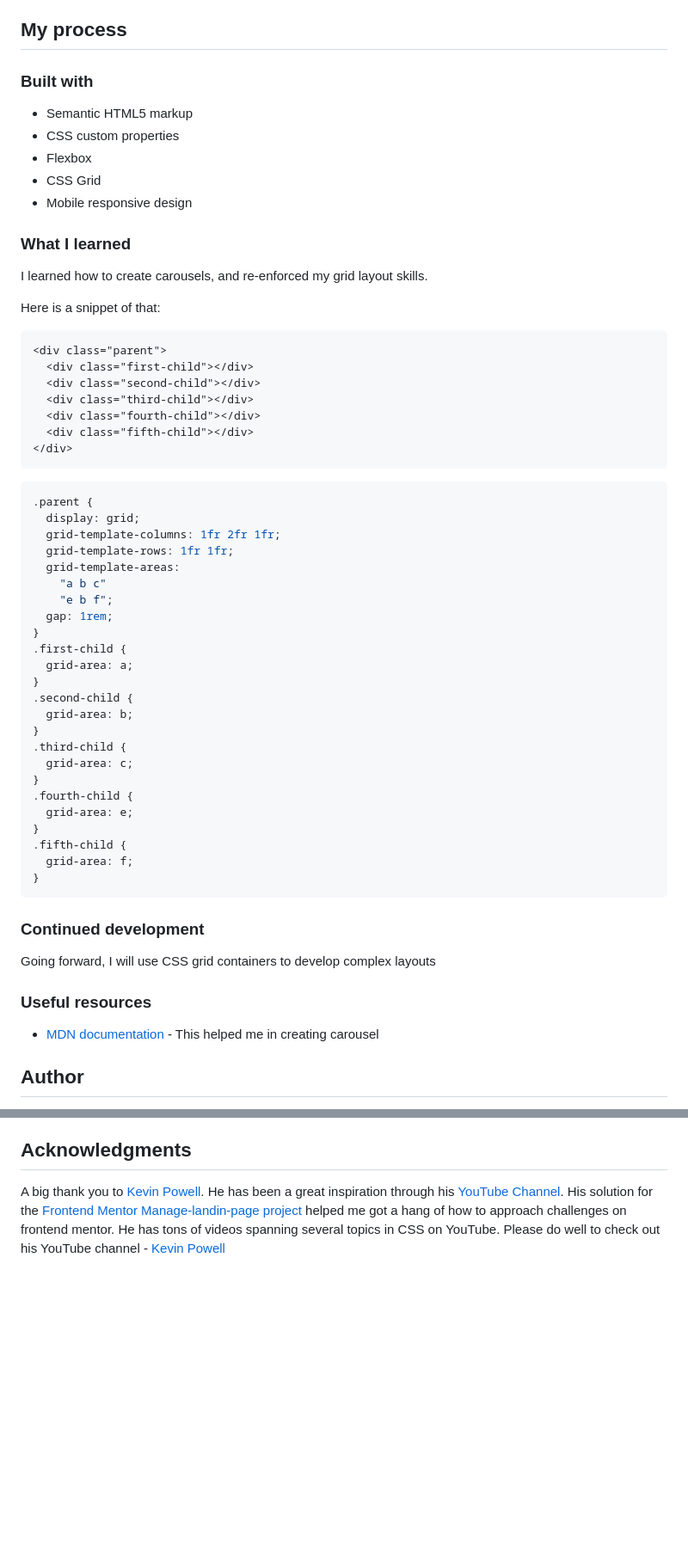
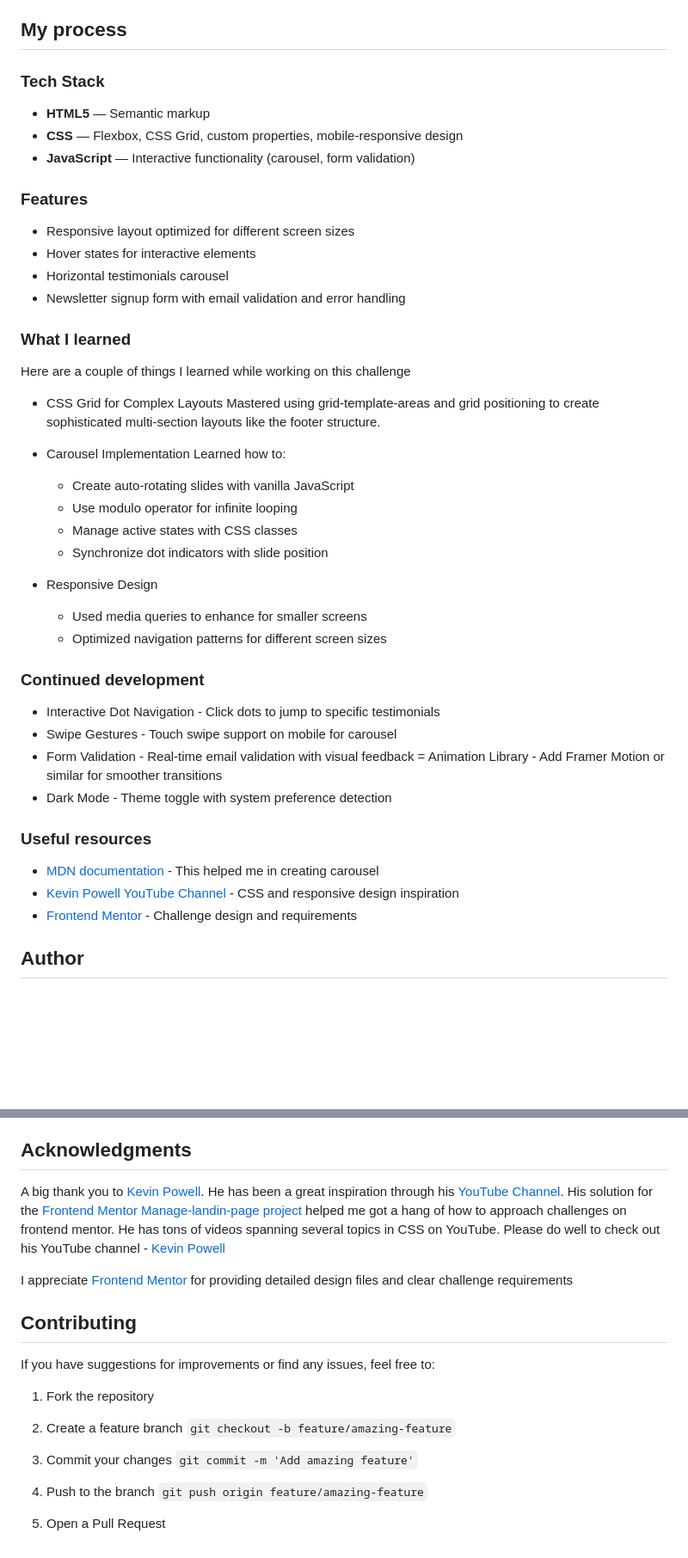
Before and after one commit to Caleb-Abuul/Frontend-mentor_manage-landing-page, a Markdown page: README.md, 2 parts joined by grey strips. Shown at 86% size. Rendered like a GitHub page; blank space fills up the shorter version.

````diff
--- a/README.md
+++ b/README.md
@@ -40,64 +42,49 @@ Users should be able to:
 
 ## My process
 
-### Built with
+### Tech Stack
 
-- Semantic HTML5 markup
-- CSS custom properties
-- Flexbox
-- CSS Grid
-- Mobile responsive design
+- **HTML5** — Semantic markup
+- **CSS** — Flexbox, CSS Grid, custom properties, mobile-responsive design
+- **JavaScript** — Interactive functionality (carousel, form validation)
+
+### Features
+
+- Responsive layout optimized for different screen sizes
+- Hover states for interactive elements
+- Horizontal testimonials carousel
+- Newsletter signup form with email validation and error handling
 
 ### What I learned
 
-I learned how to create carousels, and re-enforced my grid layout skills.
+Here are a couple of things I learned while working on this challenge
 
-Here is a snippet of that:
+- CSS Grid for Complex Layouts
+  Mastered using grid-template-areas and grid positioning to create sophisticated multi-section layouts like the footer structure.
 
-```html
-<div class="parent">
-  <div class="first-child"></div>
-  <div class="second-child"></div>
-  <div class="third-child"></div>
-  <div class="fourth-child"></div>
-  <div class="fifth-child"></div>
-</div>
-```
-
-```css
-.parent {
-  display: grid;
-  grid-template-columns: 1fr 2fr 1fr;
-  grid-template-rows: 1fr 1fr;
-  grid-template-areas:
-    "a b c"
-    "e b f";
-  gap: 1rem;
-}
-.first-child {
-  grid-area: a;
-}
-.second-child {
-  grid-area: b;
-}
-.third-child {
-  grid-area: c;
-}
-.fourth-child {
-  grid-area: e;
-}
-.fifth-child {
-  grid-area: f;
-}
-```
+- Carousel Implementation
+  Learned how to:
+  - Create auto-rotating slides with vanilla JavaScript
+  - Use modulo operator for infinite looping
+  - Manage active states with CSS classes
+  - Synchronize dot indicators with slide position
+- Responsive Design
+  - Used media queries to enhance for smaller screens
+  - Optimized navigation patterns for different screen sizes
 
 ### Continued development
 
-Going forward, I will use CSS grid containers to develop complex layouts
+- Interactive Dot Navigation - Click dots to jump to specific testimonials
+- Swipe Gestures - Touch swipe support on mobile for carousel
+- Form Validation - Real-time email validation with visual feedback
+  = Animation Library - Add Framer Motion or similar for smoother transitions
+- Dark Mode - Theme toggle with system preference detection
 
 ### Useful resources
 
 - [MDN documentation](https://developer.mozilla.org/en-US/docs/Web/CSS/Guides/Grid_layout) - This helped me in creating carousel
+- [Kevin Powell YouTube Channel](https://youtube.com/@KevinPowell?si=Yhw2-yrCyeetnmys) - CSS and responsive design inspiration
+- [Frontend Mentor](https://www.frontendmentor.io/) - Challenge design and requirements
 
 ## Author
 
@@ -109,3 +96,19 @@ Going forward, I will use CSS grid containers to develop complex layouts
 ## Acknowledgments
 
 A big thank you to [Kevin Powell](https://github.com/kevin-powell). He has been a great inspiration through his [YouTube Channel](https://youtube.com/@KevinPowell?si=Yhw2-yrCyeetnmys). His solution for the [Frontend Mentor Manage-landin-page project](https://youtu.be/h3bTwCqX4ns?si=P3J2UdvHI3udbL7u) helped me got a hang of how to approach challenges on frontend mentor. He has tons of videos spanning several topics in CSS on YouTube. Please do well to check out his YouTube channel - [Kevin Powell](https://youtube.com/@KevinPowell?si=Yhw2-yrCyeetnmys)
+
+I appreciate [Frontend Mentor](https://www.frontendmentor.io/) for providing detailed design files and clear challenge requirements
+
+## Contributing
+
+If you have suggestions for improvements or find any issues, feel free to:
+
+1. Fork the repository
+
+2. Create a feature branch `git checkout -b feature/amazing-feature`
+
+3. Commit your changes `git commit -m 'Add amazing feature'`
+
+4. Push to the branch `git push origin feature/amazing-feature`
+
+5. Open a Pull Request
````
Also changed, not shown: other parts of README.md (+4 -2 lines).
